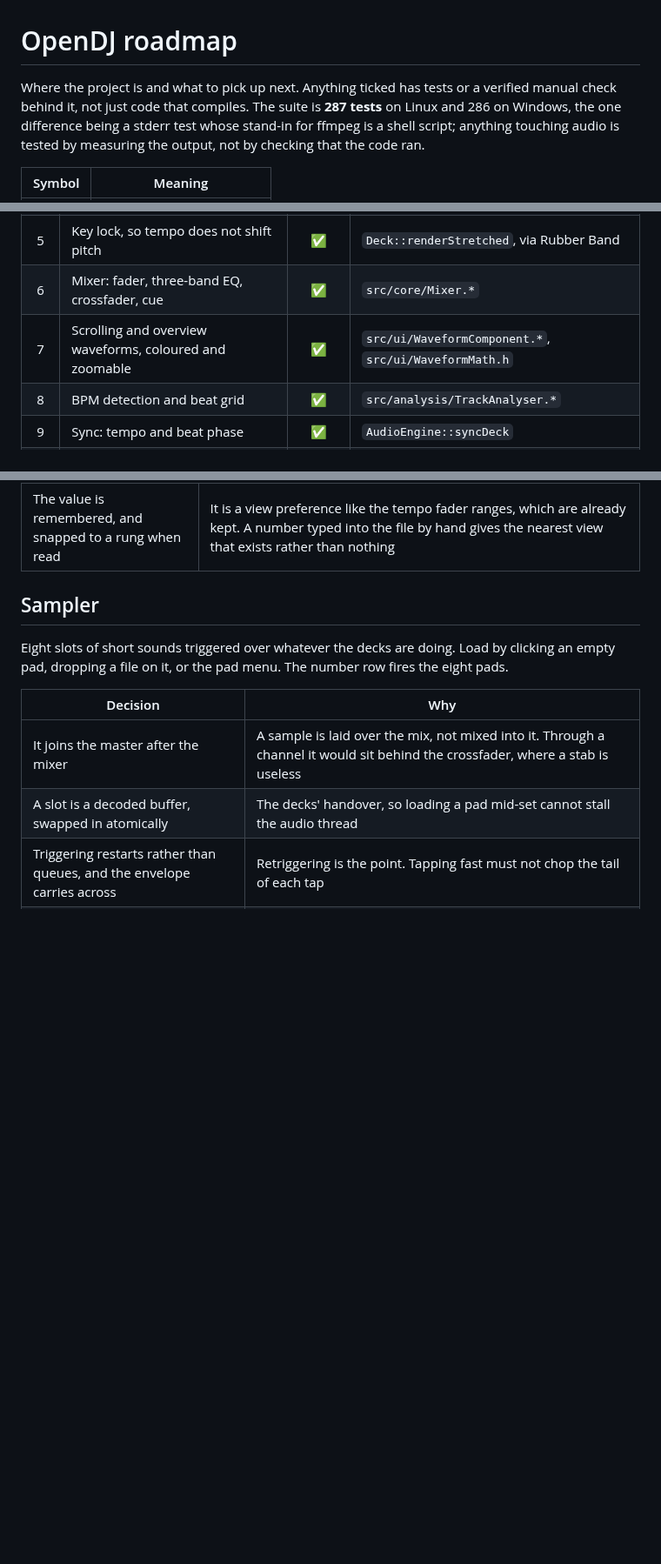
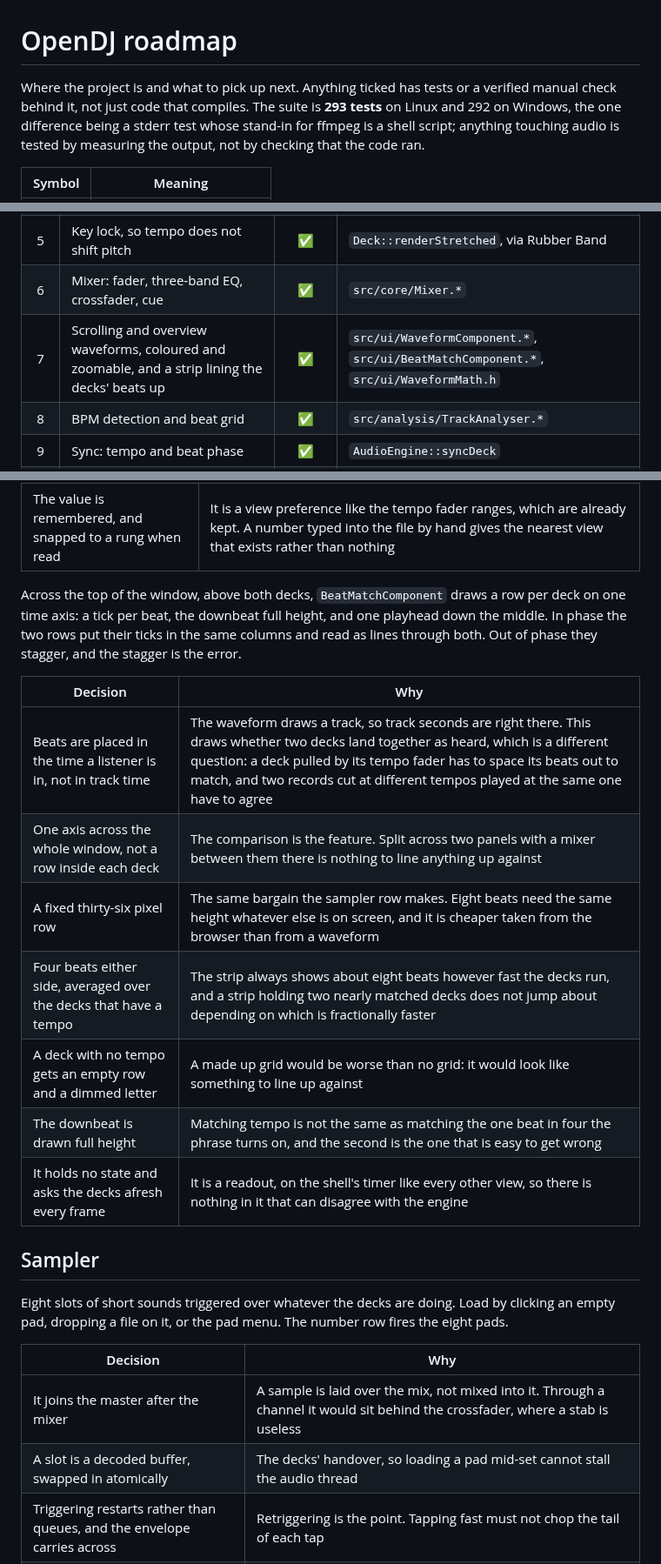
Before and after one commit to s4turns/opendj, a Markdown page: ROADMAP.md, 3 parts joined by grey strips. Shown at 87% size. Rendered like a GitHub page; blank space fills up the shorter version.

```diff
--- a/ROADMAP.md
+++ b/ROADMAP.md
@@ -1,7 +1,7 @@
 # OpenDJ roadmap
 
 Where the project is and what to pick up next. Anything ticked has tests or a verified manual
-check behind it, not just code that compiles. The suite is **287 tests** on Linux and 286 on
+check behind it, not just code that compiles. The suite is **293 tests** on Linux and 292 on
 Windows, the one difference being a stderr test whose stand-in for ffmpeg is a shell script;
 anything touching audio is tested by measuring the output, not by checking that the code ran.
 
@@ -24,7 +24,7 @@ that was listed after it except video.
 | 4 | Tempo fader | ✅ | `src/core/Deck.*`, `src/ui/DeckComponent.*` |
 | 5 | Key lock, so tempo does not shift pitch | ✅ | `Deck::renderStretched`, via Rubber Band |
 | 6 | Mixer: fader, three-band EQ, crossfader, cue | ✅ | `src/core/Mixer.*` |
-| 7 | Scrolling and overview waveforms, coloured and zoomable | ✅ | `src/ui/WaveformComponent.*`, `src/ui/WaveformMath.h` |
+| 7 | Scrolling and overview waveforms, coloured and zoomable, and a strip lining the decks' beats up | ✅ | `src/ui/WaveformComponent.*`, `src/ui/BeatMatchComponent.*`, `src/ui/WaveformMath.h` |
 | 8 | BPM detection and beat grid | ✅ | `src/analysis/TrackAnalyser.*` |
 | 9 | Sync: tempo and beat phase | ✅ | `AudioEngine::syncDeck` |
 | 10 | Turntable platters, mouse drivable | ✅ | `src/ui/PlatterComponent.*`, `src/ui/AngleMath.h` |
@@ -318,6 +317,21 @@ for the platters.
 | The beat grid disappears below two pixels a beat | A grid that cannot be counted only hides the waveform. It also bounds a loop that was unbounded in span, and would otherwise have walked thousands of beats a frame at the wide end |
 | Wheel movement is gathered up before it counts as a rung | A trackpad sends fractions of a notch, and without this the view either did nothing or crossed the whole ladder under a thumb |
 | The value is remembered, and snapped to a rung when read | It is a view preference like the tempo fader ranges, which are already kept. A number typed into the file by hand gives the nearest view that exists rather than nothing |
+
+Across the top of the window, above both decks, `BeatMatchComponent` draws a row per deck on one
+time axis: a tick per beat, the downbeat full height, and one playhead down the middle. In phase
+the two rows put their ticks in the same columns and read as lines through both. Out of phase
+they stagger, and the stagger is the error.
+
+| Decision | Why |
+| --- | --- |
+| Beats are placed in the time a listener is in, not in track time | The waveform draws a track, so track seconds are right there. This draws whether two decks land together as heard, which is a different question: a deck pulled by its tempo fader has to space its beats out to match, and two records cut at different tempos played at the same one have to agree |
+| One axis across the whole window, not a row inside each deck | The comparison is the feature. Split across two panels with a mixer between them there is nothing to line anything up against |
+| A fixed thirty-six pixel row | The same bargain the sampler row makes. Eight beats need the same height whatever else is on screen, and it is cheaper taken from the browser than from a waveform |
+| Four beats either side, averaged over the decks that have a tempo | The strip always shows about eight beats however fast the decks run, and a strip holding two nearly matched decks does not jump about depending on which is fractionally faster |
+| A deck with no tempo gets an empty row and a dimmed letter | A made up grid would be worse than no grid: it would look like something to line up against |
+| The downbeat is drawn full height | Matching tempo is not the same as matching the one beat in four the phrase turns on, and the second is the one that is easy to get wrong |
+| It holds no state and asks the decks afresh every frame | It is a readout, on the shell's timer like every other view, so there is nothing in it that can disagree with the engine |
 
 ## Sampler
 
```
Also changed, not shown: other parts of ROADMAP.md (+0 -1 lines), README.md (+7 -1 lines), images/screenshot.jpg, 7 other files.
